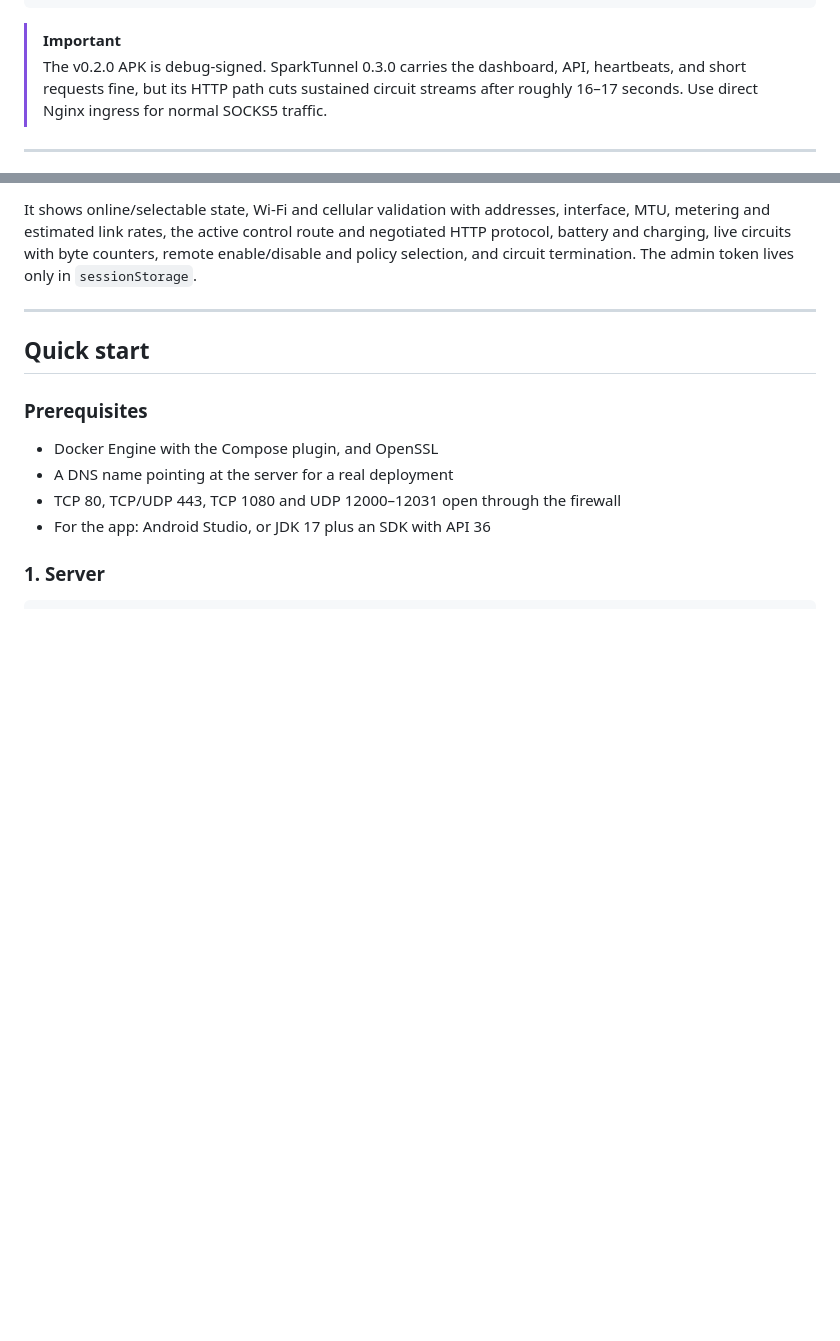
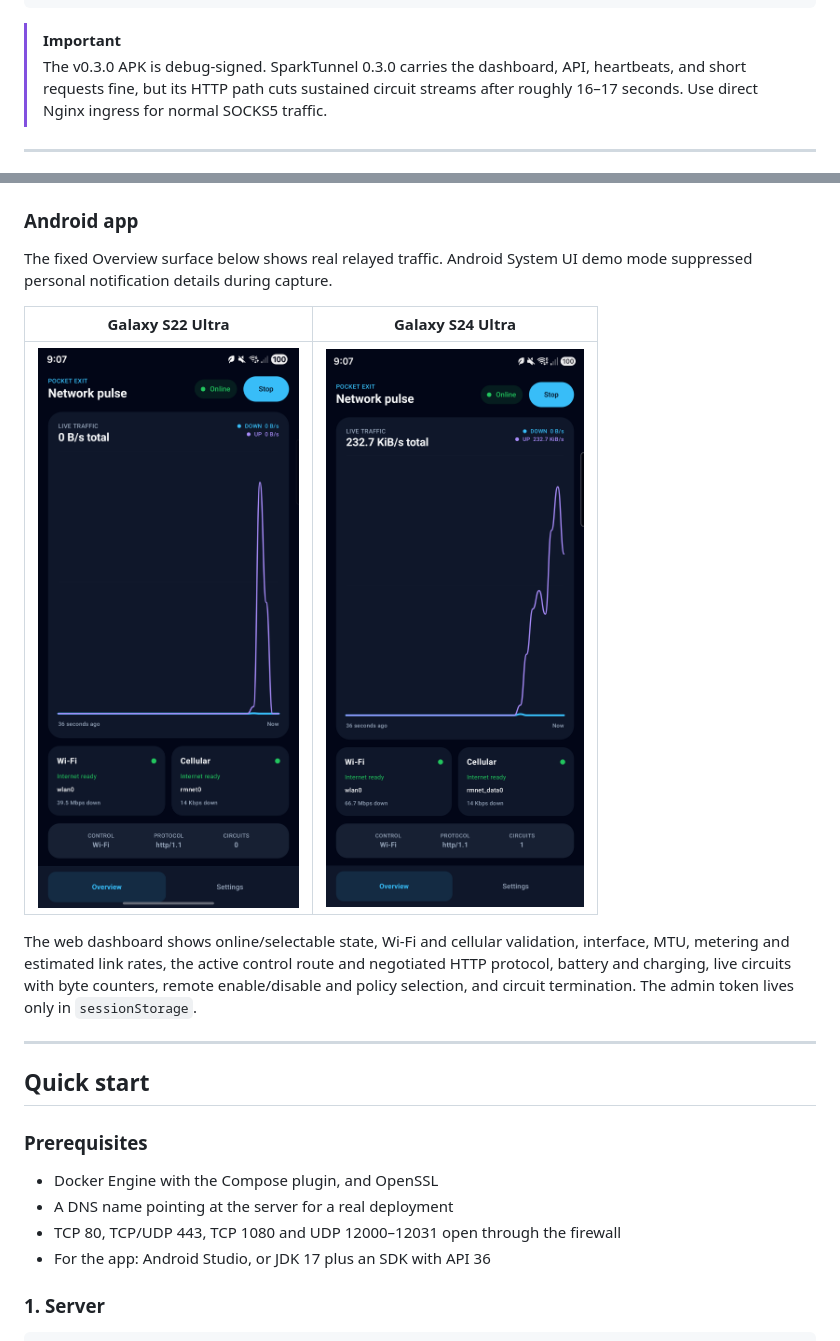
Before and after one commit to CesarPetrescu/PocketExit, a Markdown page: README.md, 2 parts joined by grey strips. GitHub-like rendering; pictures changed too: docs/images/android-s22-ultra.png (added), docs/images/android-s24-ultra.png (added); blank space fills up the shorter version.

Commit message:
Polish web dashboard and refresh screenshots

````diff
--- a/README.md
+++ b/README.md
@@ -29,7 +29,7 @@ curl --proxy socks5h://proxy.example.com:1080 \
 ```
 
 > [!IMPORTANT]
-> The v0.2.0 APK is debug-signed. SparkTunnel 0.3.0 carries the dashboard, API,
+> The v0.3.0 APK is debug-signed. SparkTunnel 0.3.0 carries the dashboard, API,
 > heartbeats, and short requests fine, but its HTTP path cuts sustained circuit
 > streams after roughly 16–17 seconds. Use direct Nginx ingress for normal
 > SOCKS5 traffic.
@@ -543,7 +548,16 @@ still ran app v0.1.0 at capture time; the current APK is v0.2.0.
 
 </details>
 
-It shows online/selectable state, Wi-Fi and cellular validation with addresses,
+### Android app
+
+The fixed Overview surface below shows real relayed traffic. Android System UI
+demo mode suppressed personal notification details during capture.
+
+| Galaxy S22 Ultra | Galaxy S24 Ultra |
+|---|---|
+| ![PocketExit v0.3.0 running on a Galaxy S22 Ultra](docs/images/android-s22-ultra.png) | ![PocketExit v0.3.0 running on a Galaxy S24 Ultra](docs/images/android-s24-ultra.png) |
+
+The web dashboard shows online/selectable state, Wi-Fi and cellular validation,
 interface, MTU, metering and estimated link rates, the active control route and
 negotiated HTTP protocol, battery and charging, live circuits with byte
 counters, remote enable/disable and policy selection, and circuit termination.
````
Also changed, not shown: other parts of README.md (+13 -8 lines), TEST-REPORT.md (+9 -6 lines), docs/images/dashboard-desktop.png, docs/images/dashboard-mobile.png, 3 other files.
